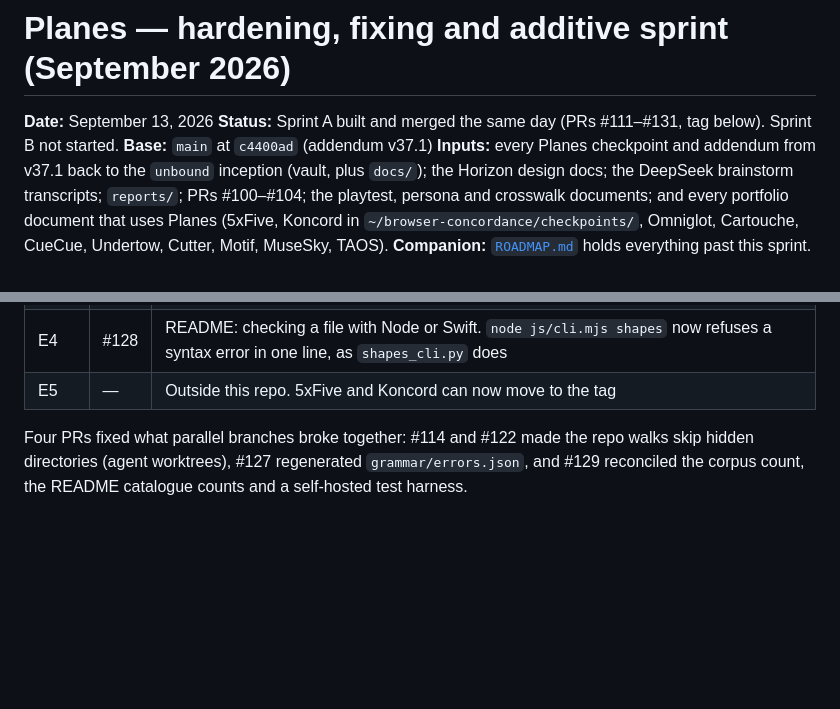
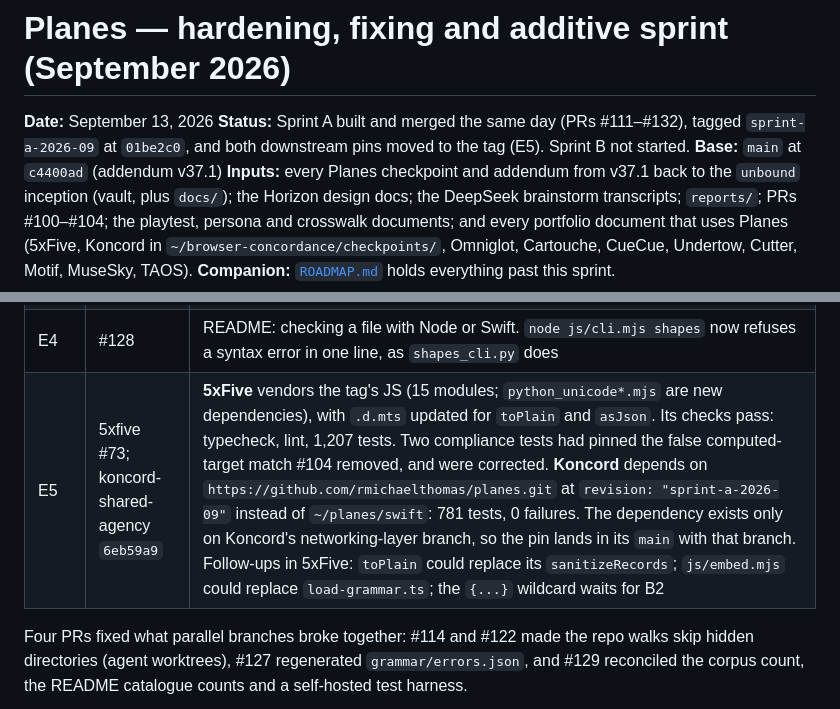
Before and after one commit to rmichaelthomas/planes, a Markdown page: docs/planes_sprint_2026_09_hardening.md, 2 parts joined by grey strips. Drawn GitHub-style; blank space fills up the shorter version.

```diff
--- a/docs/planes_sprint_2026_09_hardening.md
+++ b/docs/planes_sprint_2026_09_hardening.md
@@ -1,7 +1,7 @@
 # Planes — hardening, fixing and additive sprint (September 2026)
 
 **Date:** September 13, 2026
-**Status:** Sprint A built and merged the same day (PRs #111–#131, tag below). Sprint B not started.
+**Status:** Sprint A built and merged the same day (PRs #111–#132), tagged `sprint-a-2026-09` at `01be2c0`, and both downstream pins moved to the tag (E5). Sprint B not started.
 **Base:** `main` at `c4400ad` (addendum v37.1)
 **Inputs:** every Planes checkpoint and addendum from v37.1 back to the `unbound` inception (vault, plus `docs/`); the Horizon design docs; the DeepSeek brainstorm transcripts; `reports/`; PRs #100–#104; the playtest, persona and crosswalk documents; and every portfolio document that uses Planes (5xFive, Koncord in `~/browser-concordance/checkpoints/`, Omniglot, Cartouche, CueCue, Undertow, Cutter, Motif, MuseSky, TAOS).
 **Companion:** [`ROADMAP.md`](../ROADMAP.md) holds everything past this sprint.
@@ -111,7 +111,7 @@ Every in-repo item merged, and `scripts/ci.sh` passed in full on the result.
 | E1 | #126 | `docs/surface-format-v1.md` and `grammar/protocols/surface-v1.json`; all three hosts' output validates |
 | E2 | #121 | `js/embed.mjs` (grammar loaded on import, no `fs` or `fetch`) and `js/embed.d.mts`, type-checked under `tsc --strict` against a consumer |
 | E4 | #128 | README: checking a file with Node or Swift. `node js/cli.mjs shapes` now refuses a syntax error in one line, as `shapes_cli.py` does |
-| E5 | — | Outside this repo. 5xFive and Koncord can now move to the tag |
+| E5 | 5xfive #73; koncord-shared-agency `6eb59a9` | **5xFive** vendors the tag's JS (15 modules; `python_unicode*.mjs` are new dependencies), with `.d.mts` updated for `toPlain` and `asJson`. Its checks pass: typecheck, lint, 1,207 tests. Two compliance tests had pinned the false computed-target match #104 removed, and were corrected. **Koncord** depends on `https://github.com/rmichaelthomas/planes.git` at `revision: "sprint-a-2026-09"` instead of `~/planes/swift`: 781 tests, 0 failures. The dependency exists only on Koncord's networking-layer branch, so the pin lands in its `main` with that branch. Follow-ups in 5xFive: `toPlain` could replace its `sanitizeRecords`; `js/embed.mjs` could replace `load-grammar.ts`; the `{...}` wildcard waits for B2 |
 
 Four PRs fixed what parallel branches broke together: #114 and #122 made the repo walks skip hidden directories (agent worktrees), #127 regenerated `grammar/errors.json`, and #129 reconciled the corpus count, the README catalogue counts and a self-hosted test harness.
 
```
Also changed, not shown: ROADMAP.md (+3 -3 lines).
